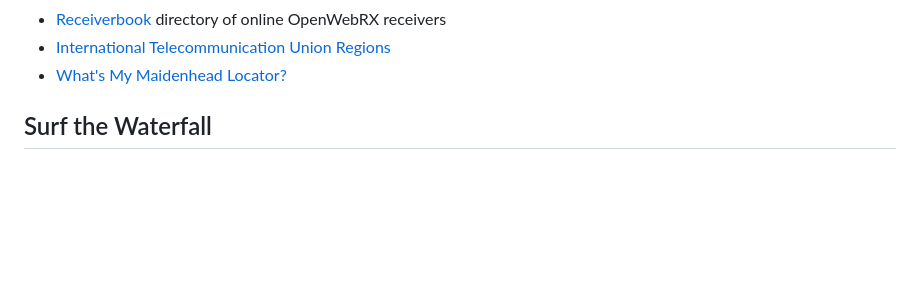
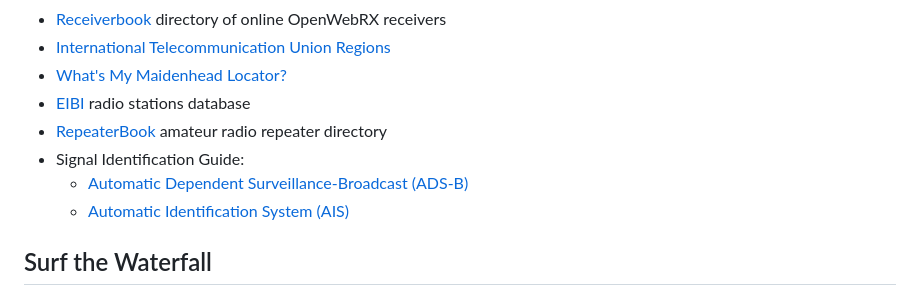
Before and after one commit to vk2sky/vk2sky.github.io, a Markdown page: openwebrx-book-extras/markdown/book-links.md, the part around the change. Drawn GitHub-style; blank space fills up the shorter version.

Commit message:
Add more links from "Tame Your New WebSDR" chapter

```diff
--- a/openwebrx-book-extras/markdown/book-links.md
+++ b/openwebrx-book-extras/markdown/book-links.md
@@ -59,6 +59,11 @@
 - [Receiverbook](https://www.receiverbook.de/) directory of online OpenWebRX receivers
 - [International Telecommunication Union Regions](https://www.itu.int/en/ITU-R/information/Pages/emergency-bands.aspx)
 - [What's My Maidenhead Locator?](https://www.whatsmylocator.co.uk/)
+- [EIBI](http://eibispace.de/) radio stations database
+- [RepeaterBook](https://www.repeaterbook.com/) amateur radio repeater directory
+- Signal Identification Guide:
+  - [Automatic Dependent Surveillance-Broadcast (ADS-B)](https://www.sigidwiki.com/wiki/ADS-B)
+  - [Automatic Identification System (AIS)](https://www.sigidwiki.com/wiki/Automatic_Identification_System_(AIS))
 
 ## Surf the Waterfall
 
```
